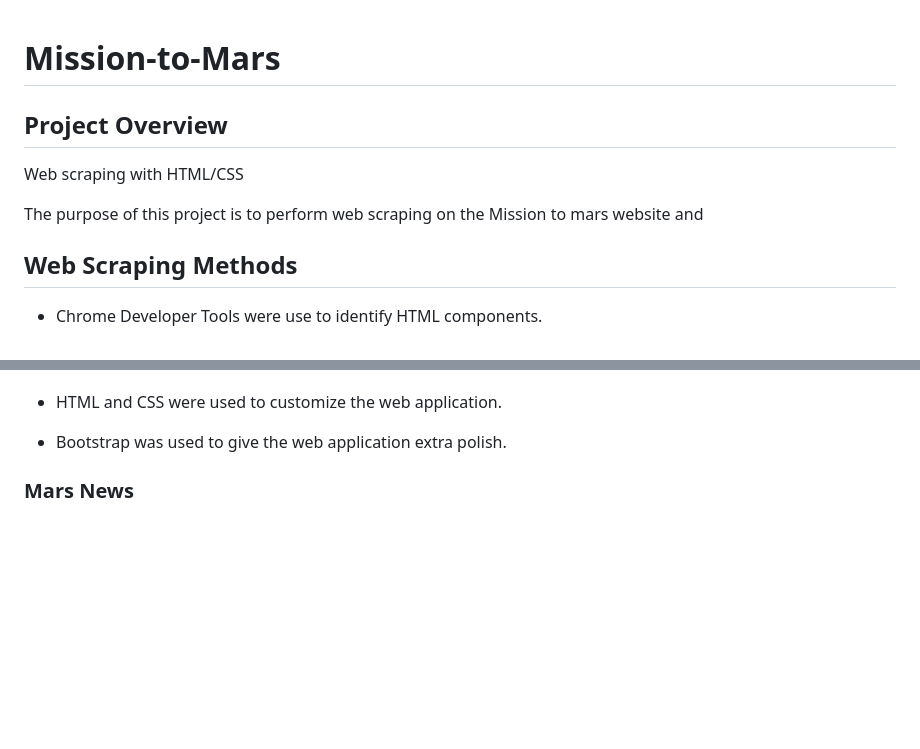
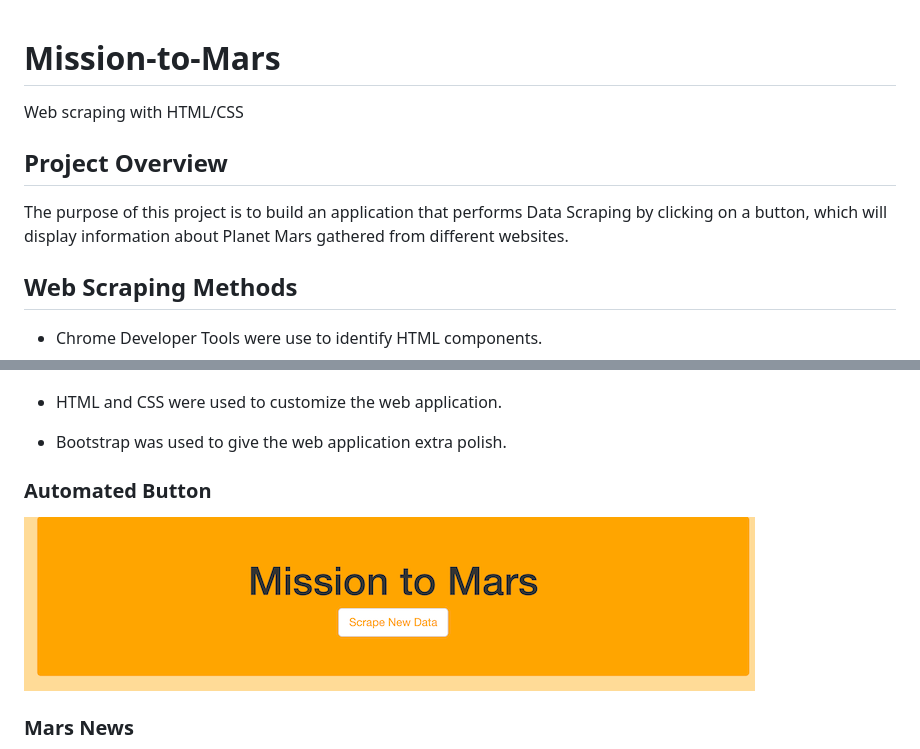
Before and after one commit to BiancaTaisePommerening/Mission-to-Mars, a Markdown page: README.md, 2 parts joined by grey strips. Drawn GitHub-style; pictures changed too: Resources/jumbotron.png (added); blank space fills up the shorter version.

Commit message:
added automated button image and edited the project overview

```diff
--- a/README.md
+++ b/README.md
@@ -1,11 +1,11 @@
 # Mission-to-Mars
+
+Web scraping with HTML/CSS
 
 ## Project Overview
 
-Web scraping with HTML/CSS
 
-
-The purpose of this project is to perform web scraping on the Mission to mars website and
+The purpose of this project is to build an application that performs Data Scraping by clicking on a button, which will display information about Planet Mars gathered from different websites.
 
 
 ## Web Scraping Methods
@@ -23,6 +23,10 @@ The purpose of this project is to perform web scraping on the Mission to mars we
 - HTML and CSS were used to customize the web application.
 
 - Bootstrap was used to give the web application extra polish.
+
+
+### **Automated Button**
+![jumbotron](./Resources/jumbotron.png)
 
 
 ### **Mars News**
```
